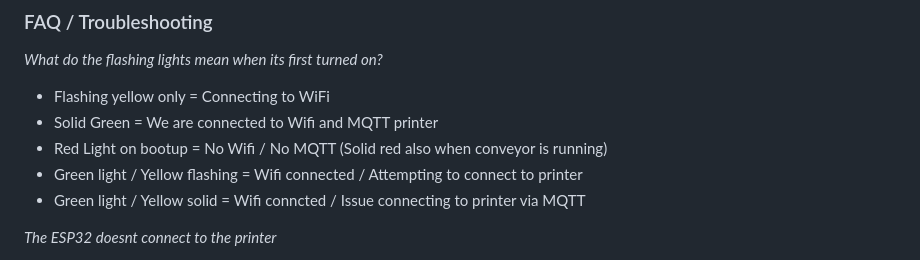
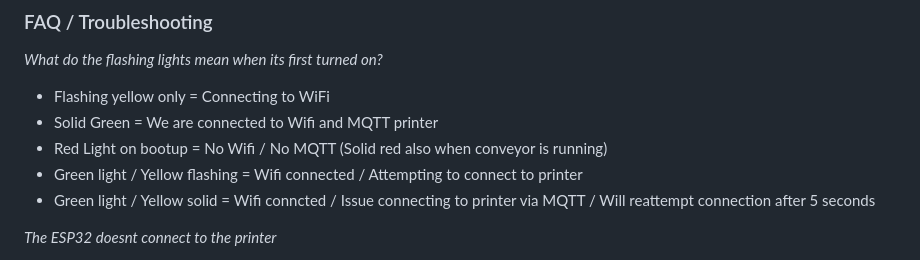
Before and after one commit to t0nyz0/Bambu-Poop-Conveyor-ESP32, a Markdown page: README.md, the part around the change. Rendered like a GitHub page.

```diff
--- a/README.md
+++ b/README.md
@@ -128,7 +128,7 @@ The application hosts a web server to provide manual control and configuration.
 - Solid Green = We are connected to Wifi and MQTT printer
 - Red Light on bootup = No Wifi / No MQTT (Solid red also when conveyor is running)
 - Green light / Yellow flashing = Wifi connected / Attempting to connect to printer
-- Green light / Yellow solid = Wifi conncted / Issue connecting to printer via MQTT
+- Green light / Yellow solid = Wifi conncted / Issue connecting to printer via MQTT / Will reattempt connection after 5 seconds
 
 *The ESP32 doesnt connect to the printer*
 - Double check that your printer is setup with Access Code and LAN only mode is **OFF** [See Bambu Wiki](https://wiki.bambulab.com/en/knowledge-sharing/enable-lan-mode)
```
